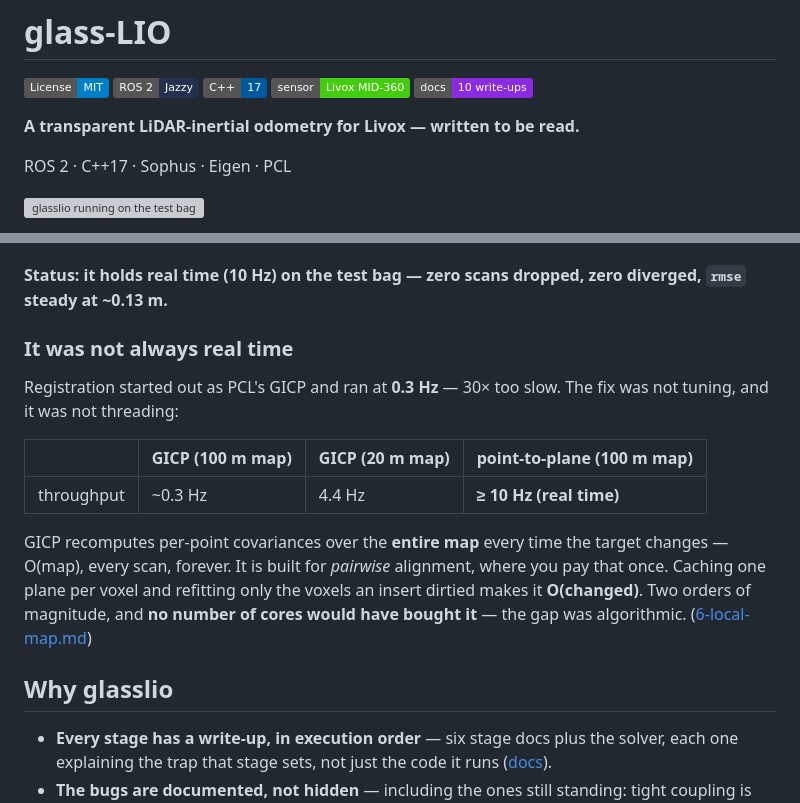
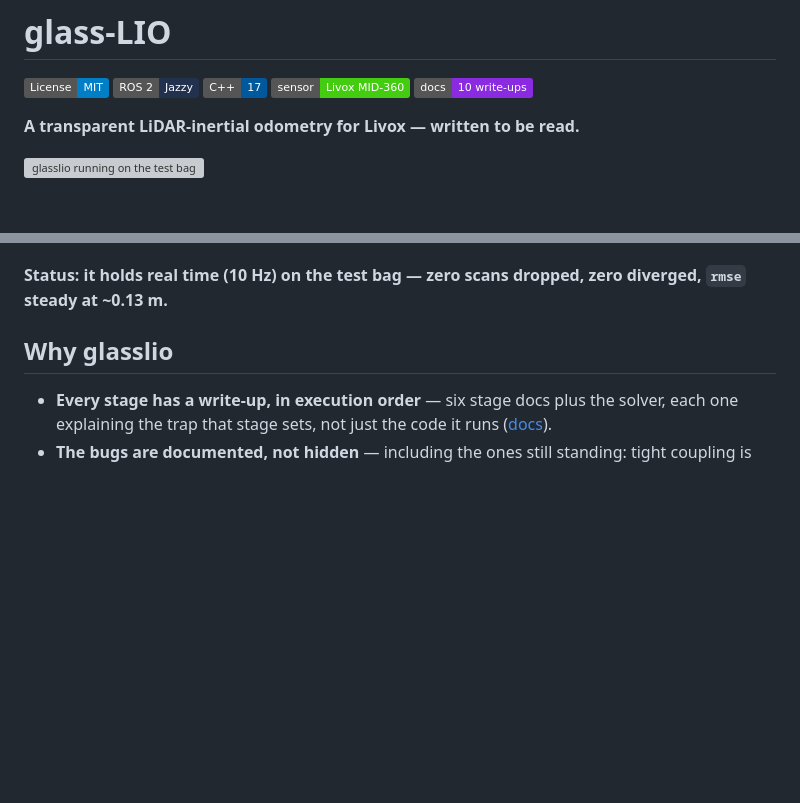
Before and after one commit to Tim-HW/glass-lio, a Markdown page: README.md, 2 parts joined by grey strips. Drawn GitHub-style; badges without logos; blank space fills up the shorter version; grey boxes are pictures that could not be loaded.

```diff
--- a/README.md
+++ b/README.md
@@ -8,7 +8,6 @@
 
 **A transparent LiDAR-inertial odometry for Livox — written to be read.**
 
-ROS 2 · C++17 · Sophus · Eigen · PCL
 
 ![glasslio running on the test bag](images/lio.gif)
 
@@ -64,20 +63,6 @@ which is both the reason it works and its central hazard.
 **Status: it holds real time (10 Hz) on the test bag — zero scans dropped, zero diverged,
 `rmse` steady at ~0.13 m.**
 
-### It was not always real time
-
-Registration started out as PCL's GICP and ran at **0.3 Hz** — 30× too slow. The fix was not
-tuning, and it was not threading:
-
-| | GICP (100 m map) | GICP (20 m map) | point-to-plane (100 m map) |
-|---|---|---|---|
-| throughput | ~0.3 Hz | 4.4 Hz | **≥ 10 Hz (real time)** |
-
-GICP recomputes per-point covariances over the **entire map** every time the target changes —
-O(map), every scan, forever. It is built for *pairwise* alignment, where you pay that once.
-Caching one plane per voxel and refitting only the voxels an insert dirtied makes it
-**O(changed)**. Two orders of magnitude, and **no number of cores would have bought it** —
-the gap was algorithmic. ([6-local-map.md](doc/6-local-map.md))
 
 ## Why glasslio
 
```
